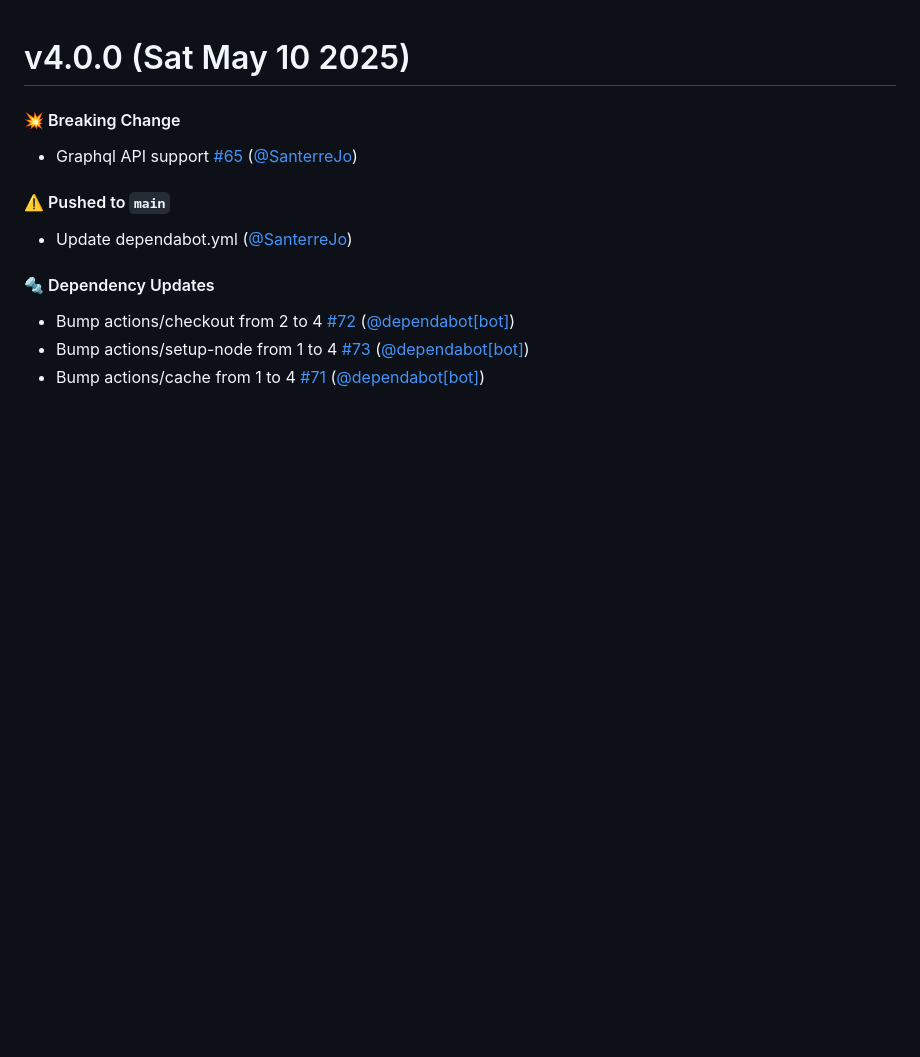
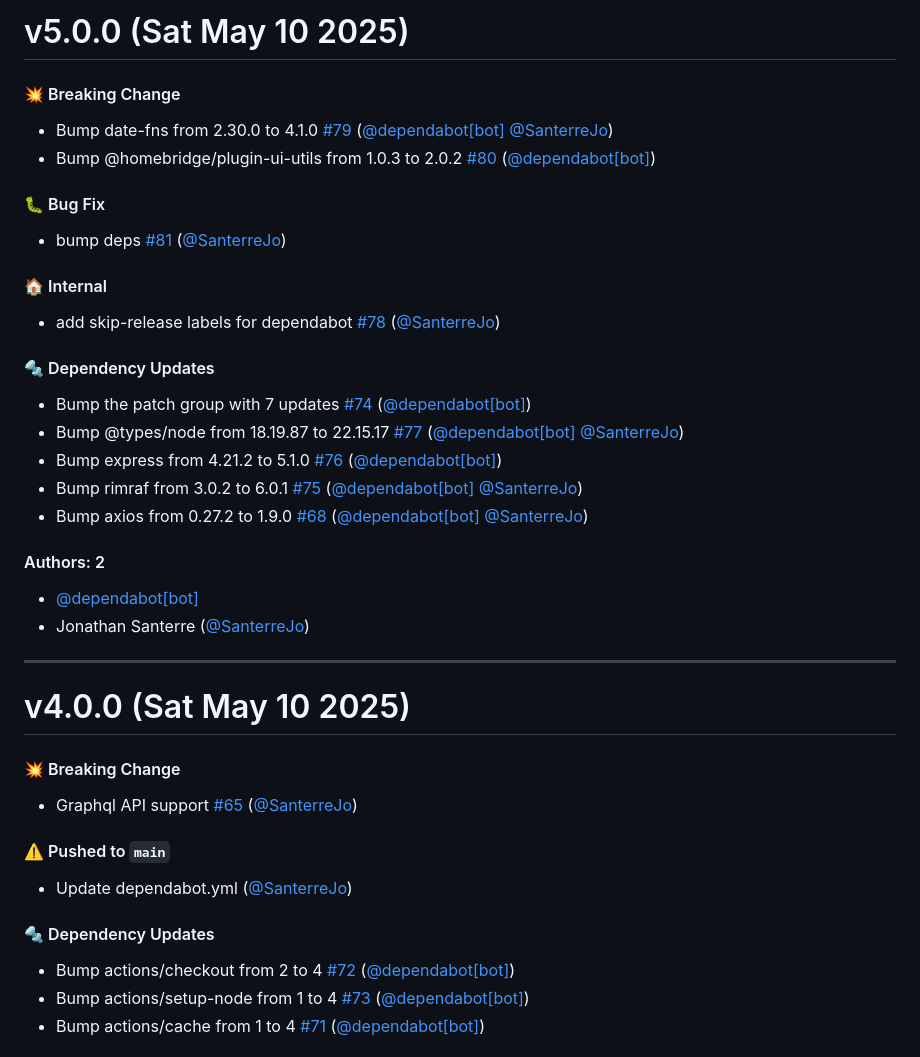
Before and after one commit to SanterreJo/homebridge-hilo, a Markdown page: CHANGELOG.md, the part around the change. Drawn GitHub-style; blank space fills up the shorter version.

Commit message:
Update CHANGELOG.md [skip ci]

```diff
--- a/CHANGELOG.md
+++ b/CHANGELOG.md
@@ -1,3 +1,33 @@
+# v5.0.0 (Sat May 10 2025)
+
+#### 💥 Breaking Change
+
+- Bump date-fns from 2.30.0 to 4.1.0 [#79](https://github.com/SanterreJo/homebridge-hilo/pull/79) ([@dependabot[bot]](https://github.com/dependabot[bot]) [@SanterreJo](https://github.com/SanterreJo))
+- Bump @homebridge/plugin-ui-utils from 1.0.3 to 2.0.2 [#80](https://github.com/SanterreJo/homebridge-hilo/pull/80) ([@dependabot[bot]](https://github.com/dependabot[bot]))
+
+#### 🐛 Bug Fix
+
+- bump deps [#81](https://github.com/SanterreJo/homebridge-hilo/pull/81) ([@SanterreJo](https://github.com/SanterreJo))
+
+#### 🏠 Internal
+
+- add skip-release labels for dependabot [#78](https://github.com/SanterreJo/homebridge-hilo/pull/78) ([@SanterreJo](https://github.com/SanterreJo))
+
+#### 🔩 Dependency Updates
+
+- Bump the patch group with 7 updates [#74](https://github.com/SanterreJo/homebridge-hilo/pull/74) ([@dependabot[bot]](https://github.com/dependabot[bot]))
+- Bump @types/node from 18.19.87 to 22.15.17 [#77](https://github.com/SanterreJo/homebridge-hilo/pull/77) ([@dependabot[bot]](https://github.com/dependabot[bot]) [@SanterreJo](https://github.com/SanterreJo))
+- Bump express from 4.21.2 to 5.1.0 [#76](https://github.com/SanterreJo/homebridge-hilo/pull/76) ([@dependabot[bot]](https://github.com/dependabot[bot]))
+- Bump rimraf from 3.0.2 to 6.0.1 [#75](https://github.com/SanterreJo/homebridge-hilo/pull/75) ([@dependabot[bot]](https://github.com/dependabot[bot]) [@SanterreJo](https://github.com/SanterreJo))
+- Bump axios from 0.27.2 to 1.9.0 [#68](https://github.com/SanterreJo/homebridge-hilo/pull/68) ([@dependabot[bot]](https://github.com/dependabot[bot]) [@SanterreJo](https://github.com/SanterreJo))
+
+#### Authors: 2
+
+- [@dependabot[bot]](https://github.com/dependabot[bot])
+- Jonathan Santerre ([@SanterreJo](https://github.com/SanterreJo))
+
+---
+
 # v4.0.0 (Sat May 10 2025)
 
 #### 💥 Breaking Change
```
